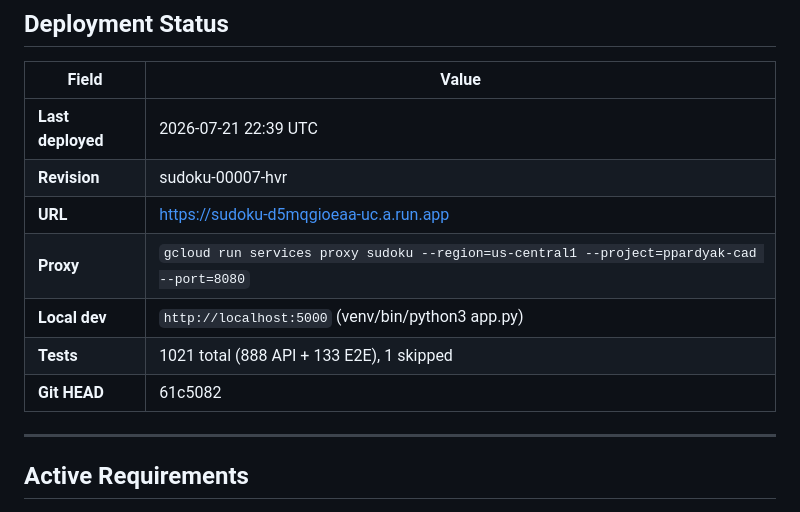
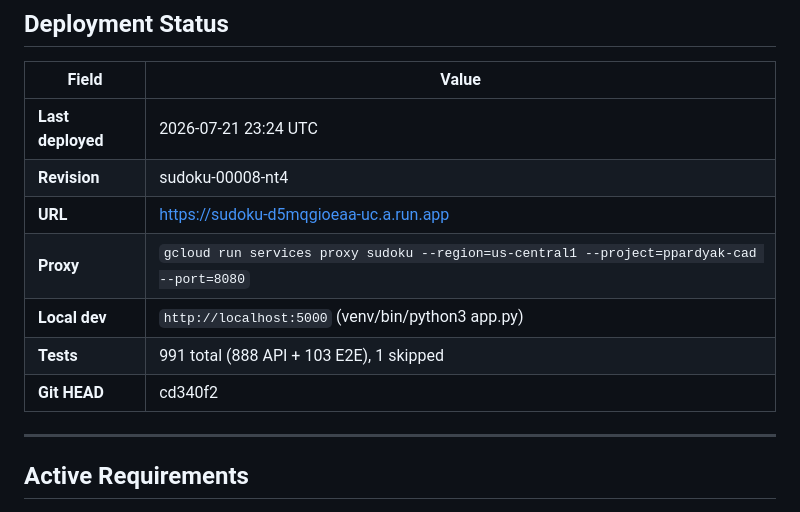
Before and after one commit to przemekpardyak/sudoku, a Markdown page: REQUIREMENTS.md, the part around the change. GitHub-like rendering.

Commit message:
Update deployment status: auth deployed, revision sudoku-00008-nt4

```diff
--- a/REQUIREMENTS.md
+++ b/REQUIREMENTS.md
@@ -10,13 +10,13 @@
 
 | Field | Value |
 |-------|-------|
-| **Last deployed** | 2026-07-21 22:39 UTC |
-| **Revision** | sudoku-00007-hvr |
+| **Last deployed** | 2026-07-21 23:24 UTC |
+| **Revision** | sudoku-00008-nt4 |
 | **URL** | https://sudoku-d5mqgioeaa-uc.a.run.app |
 | **Proxy** | `gcloud run services proxy sudoku --region=us-central1 --project=ppardyak-cad --port=8080` |
 | **Local dev** | `http://localhost:5000` (venv/bin/python3 app.py) |
-| **Tests** | 1021 total (888 API + 133 E2E), 1 skipped |
-| **Git HEAD** | 61c5082 |
+| **Tests** | 991 total (888 API + 103 E2E), 1 skipped |
+| **Git HEAD** | cd340f2 |
 
 ---
 
```
